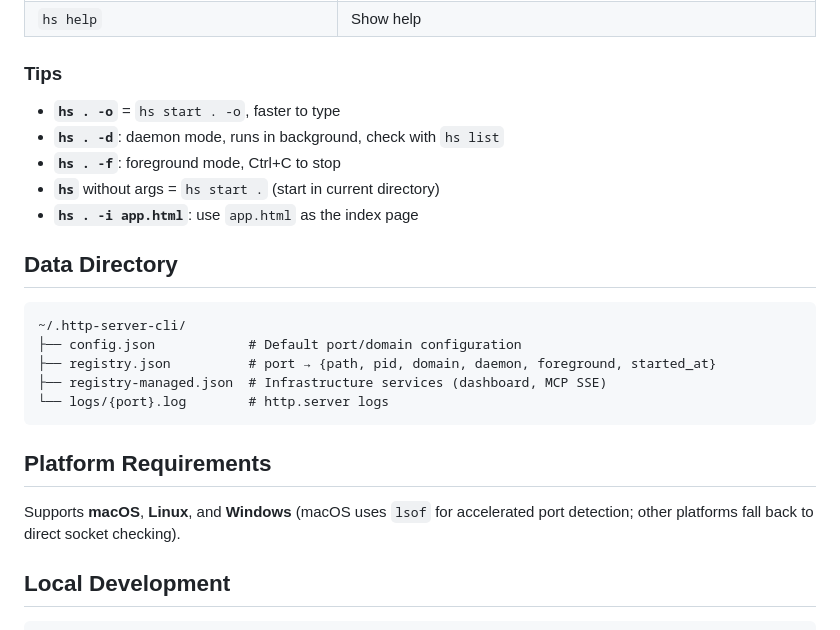
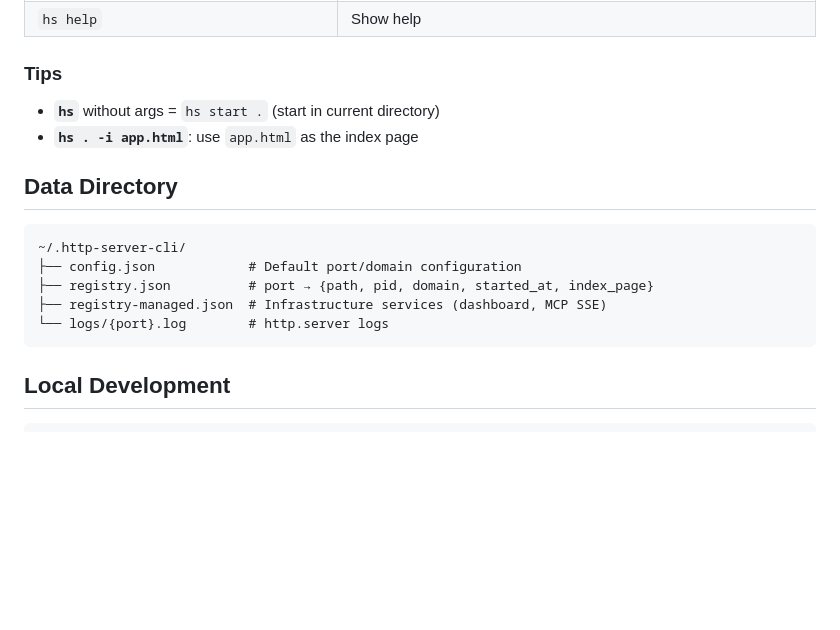
Before and after one commit to imjaden/http-server-cli, a Markdown page: README.md, the part around one of its changes. Drawn GitHub-style; blank space fills up the shorter version.

````diff
--- a/README.md
+++ b/README.md
@@ -91,9 +89,6 @@ hs kill-all                 # Kill all
 
 ### Tips
 
-- **`hs . -o`** = `hs start . -o`, faster to type
-- **`hs . -d`**: daemon mode, runs in background, check with `hs list`
-- **`hs . -f`**: foreground mode, Ctrl+C to stop
 - **`hs`** without args = `hs start .` (start in current directory)
 - **`hs . -i app.html`**: use `app.html` as the index page
 
@@ -102,14 +97,10 @@ hs kill-all                 # Kill all
 ```
 ~/.http-server-cli/
 ├── config.json            # Default port/domain configuration
-├── registry.json          # port → {path, pid, domain, daemon, foreground, started_at}
+├── registry.json          # port → {path, pid, domain, started_at, index_page}
 ├── registry-managed.json  # Infrastructure services (dashboard, MCP SSE)
 └── logs/{port}.log        # http.server logs
 ```
-
-## Platform Requirements
-
-Supports **macOS**, **Linux**, and **Windows** (macOS uses `lsof` for accelerated port detection; other platforms fall back to direct socket checking).
 
 ## Local Development
 
````
Also changed, not shown: other parts of README.md (+9 -11 lines), README.zh.md (+7 -16 lines).
